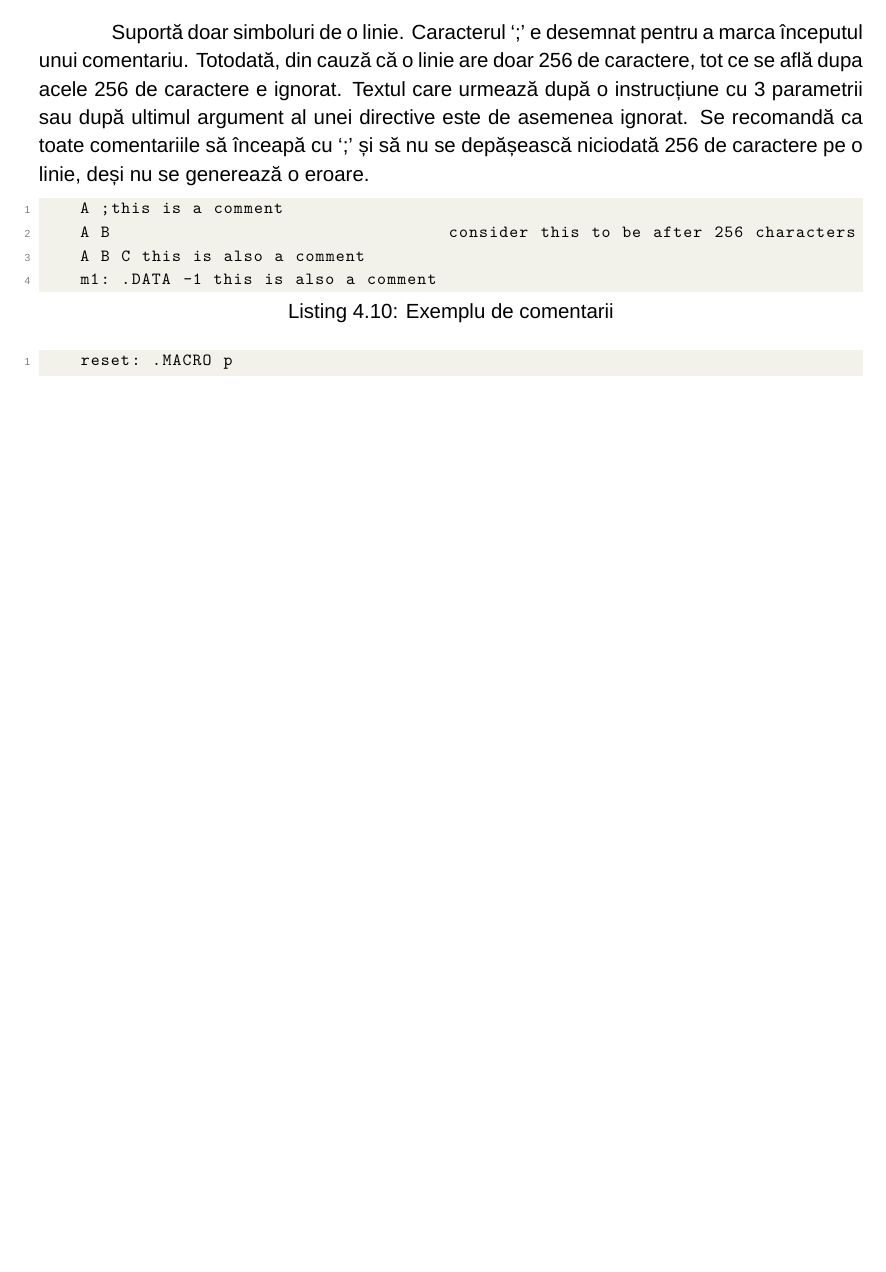
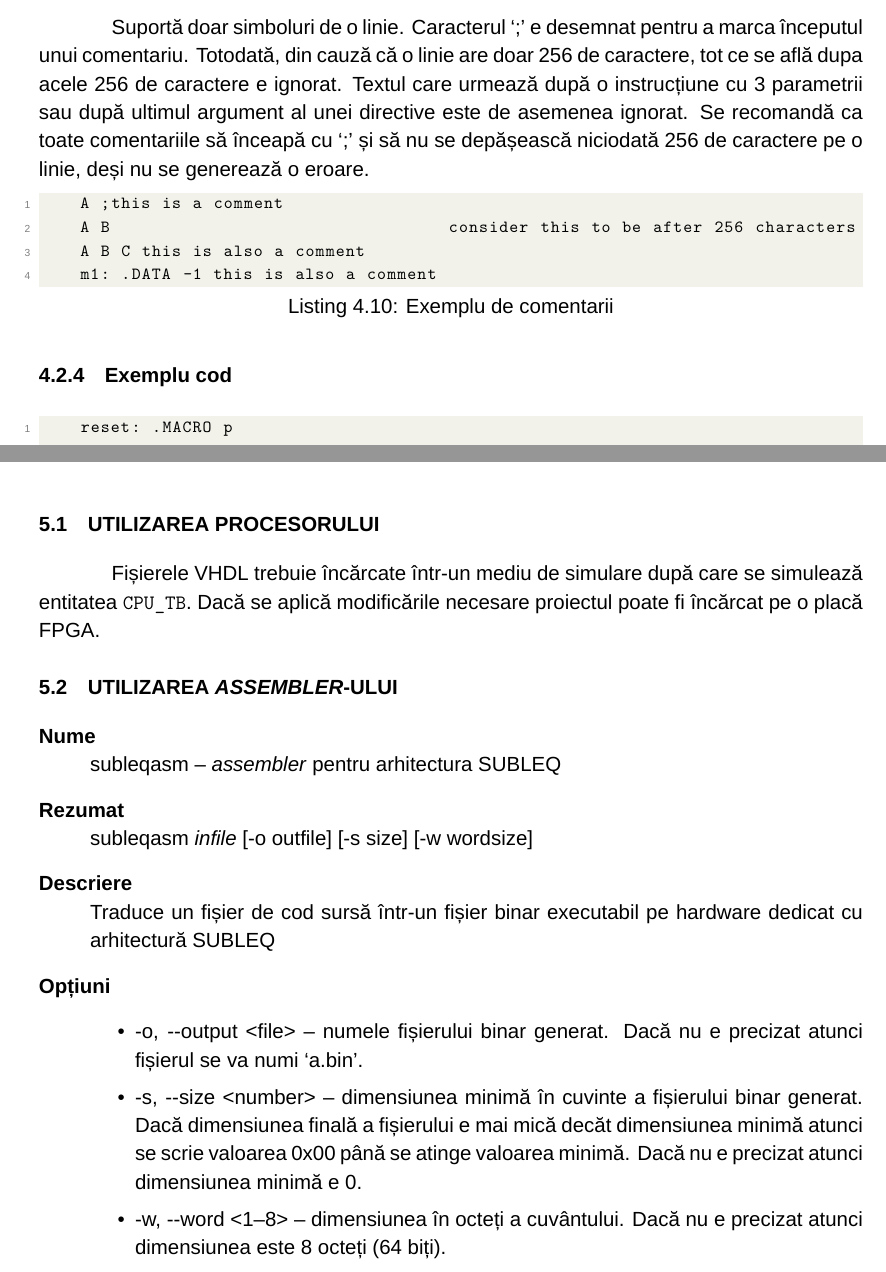
Before and after one commit to daniel1hort/degree-project, a LaTeX thesis (subleq_docs/main.tex, which reads subleq_docs/chapters/assembler.tex, subleq_docs/chapters/manual.tex): part of page 33 of 41 before the commit and two parts of pages 34 and 37 of 42 after it, the two joined at a grey line, cut so that both start at the same text, the shorter picture padded with empty space. Compiled offline with XeLaTeX; a missing font is replaced by an installed copy or a similar font.

Commit message:
add manual

```diff
--- a/subleq_docs/chapters/assembler.tex
+++ b/subleq_docs/chapters/assembler.tex
@@ -158,6 +158,8 @@ generează o eroare.
 \end{lstlisting}
 \end{minipage}
 
+\subsection{Exemplu cod}
+
 \begin{lstlisting}[caption={Exemplu de cod în subleq assembly}, label={lst:code}]
     reset: .MACRO p
         p
--- a/subleq_docs/chapters/manual.tex
+++ b/subleq_docs/chapters/manual.tex
@@ -2,5 +2,30 @@
 \graphicspath{{\subfix{../assets/}}}
 
 \begin{document}
+    \section{Utilizarea Procesorului}
+    Fișierele \acrshort{vhdl} trebuie încărcate într-un mediu de simulare după care se simulează
+    entitatea \texttt{CPU\_TB}. Dacă se aplică modificările necesare proiectul poate fi încărcat
+    pe o placă \acrshort{fpga}. \\
+
+    \section{Utilizarea \emph{assembler}-ului}
+    \begin{description}
+        \item[Nume] \hfill \\
+        subleqasm -- \emph{assembler} pentru arhitectura \acrshort{subleq}
+        \item[Rezumat] \hfill \\
+        subleqasm \emph{infile} [-o outfile] [-s size] [-w wordsize]
+        \item[Descriere] \hfill \\
+        Traduce un fișier de cod sursă într-un fișier binar executabil pe hardware dedicat cu
+        arhitectură \acrshort{subleq}
+        \item[Opțiuni] \hfill
+        \begin{itemize}
+            \item -o, -{}-output <file> -- numele fișierului binar generat. Dacă nu e precizat atunci fișierul
+            se va numi `a.bin'.
+            \item -s, -{}-size <number> -- dimensiunea minimă în cuvinte a fișierului binar generat. Dacă
+            dimensiunea finală a fișierului e mai mică decăt dimensiunea minimă atunci se scrie valoarea
+            0x00 până se atinge valoarea minimă. Dacă nu e precizat atunci dimensiunea minimă e 0.
+            \item -w, -{}-word <1--8> -- dimensiunea în octeți a cuvântului. Dacă nu e precizat atunci
+            dimensiunea este 8 octeți (64 biți).
+        \end{itemize}
+    \end{description}
 
 \end{document}
```
